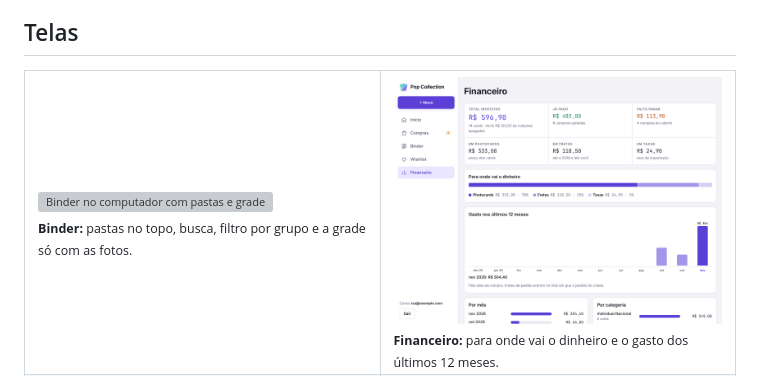
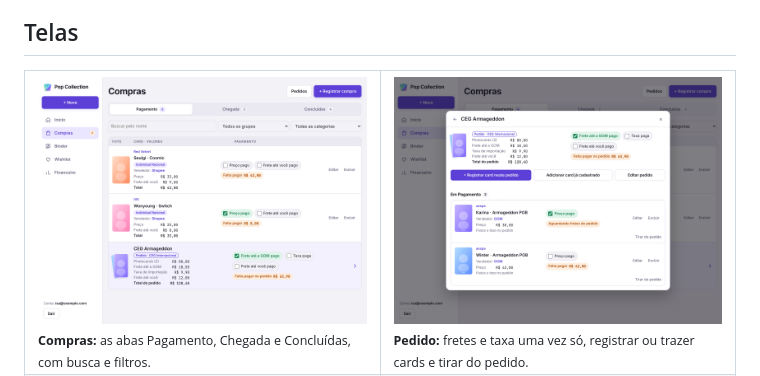
Before and after one commit to renokkj/pop-collection, a Markdown page: README.md, the part around one of its changes. Rendered like a GitHub page; pictures changed too: docs/compras.png (added), docs/financeiro.png, docs/pedido.png (added); grey boxes are pictures that could not be loaded.

```diff
--- a/README.md
+++ b/README.md
@@ -91,7 +91,7 @@ flowchart LR
 
 <table>
   <tr>
-    <td width="50%"><img src="docs/binder.png" alt="Binder no computador com pastas e grade de fotos"><br><sub><b>Binder:</b> pastas no topo, busca, filtro por grupo e a grade só com as fotos.</sub></td>
-    <td width="50%"><img src="docs/financeiro.png" alt="Financeiro com a divisão do gasto e o gráfico dos últimos 12 meses"><br><sub><b>Financeiro:</b> para onde vai o dinheiro e o gasto dos últimos 12 meses.</sub></td>
+    <td width="50%"><img src="docs/compras.png" alt="Compras com as abas Pagamento, Chegada e Concluídas"><br><sub><b>Compras:</b> as abas Pagamento, Chegada e Concluídas, com busca e filtros.</sub></td>
+    <td width="50%"><img src="docs/pedido.png" alt="Página de um pedido com os fretes e os cards comprados juntos"><br><sub><b>Pedido:</b> fretes e taxa uma vez só, registrar ou trazer cards e tirar do pedido.</sub></td>
   </tr>
   <tr>
```
Also changed, not shown: other parts of README.md (+9 -2 lines), docs/celular-pedido.png (added), docs/social-preview.png, docs/wishlist.png (added), 2 other files.
